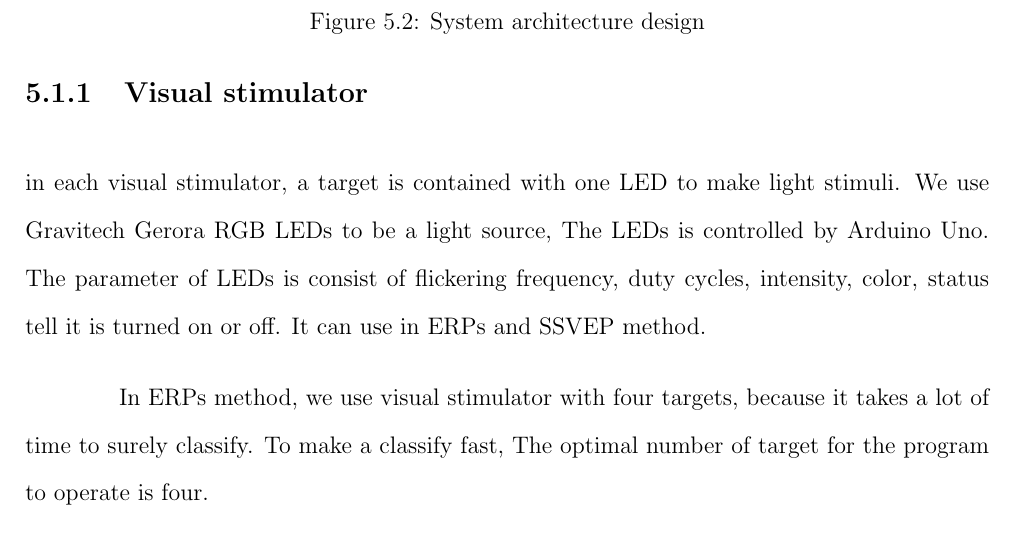
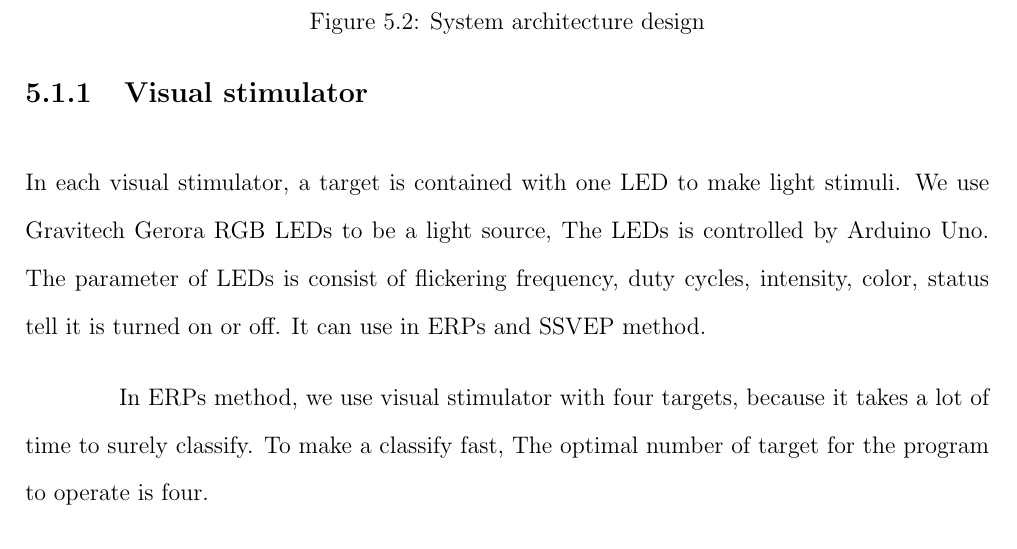
Before and after one commit to ioscarhunter/paper4, a LaTeX thesis (thesis.tex, which reads chapter5/softwaredesign.tex): part of page 56 of 70, cut so that both start at the same text. Compiled offline with pdfLaTeX.

Commit message:
txs auto checkin

```diff
--- a/chapter5/softwaredesign.tex
+++ b/chapter5/softwaredesign.tex
@@ -23,7 +23,8 @@
 \end{figure}
 
 \subsection{Visual stimulator}
-in each visual stimulator, a target is contained with one LED to make light stimuli. We use Gravitech Gerora RGB LEDs to be a light source, The LEDs is controlled by Arduino Uno.  The parameter of LEDs is consist of flickering frequency, duty cycles, intensity, color, status tell it is turned on or off. It can use in ERPs and SSVEP method.
+
+In each visual stimulator, a target is contained with one LED to make light stimuli. We use Gravitech Gerora RGB LEDs to be a light source, The LEDs is controlled by Arduino Uno.  The parameter of LEDs is consist of flickering frequency, duty cycles, intensity, color, status tell it is turned on or off. It can use in ERPs and SSVEP method.
 
 In ERPs method, we use visual stimulator with four targets, because it takes a lot of time to surely classify. To make a classify fast, The optimal number of target for the program to operate is four.
 
```
Also changed, not shown: chapter5/softwaredesign.tex (1 more changed lines).
